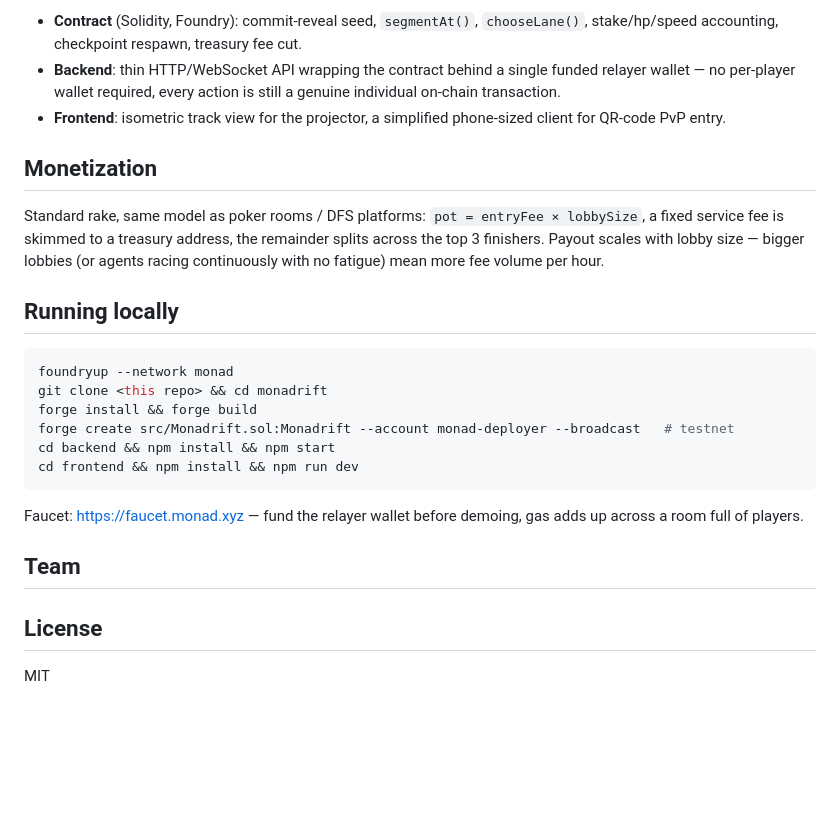
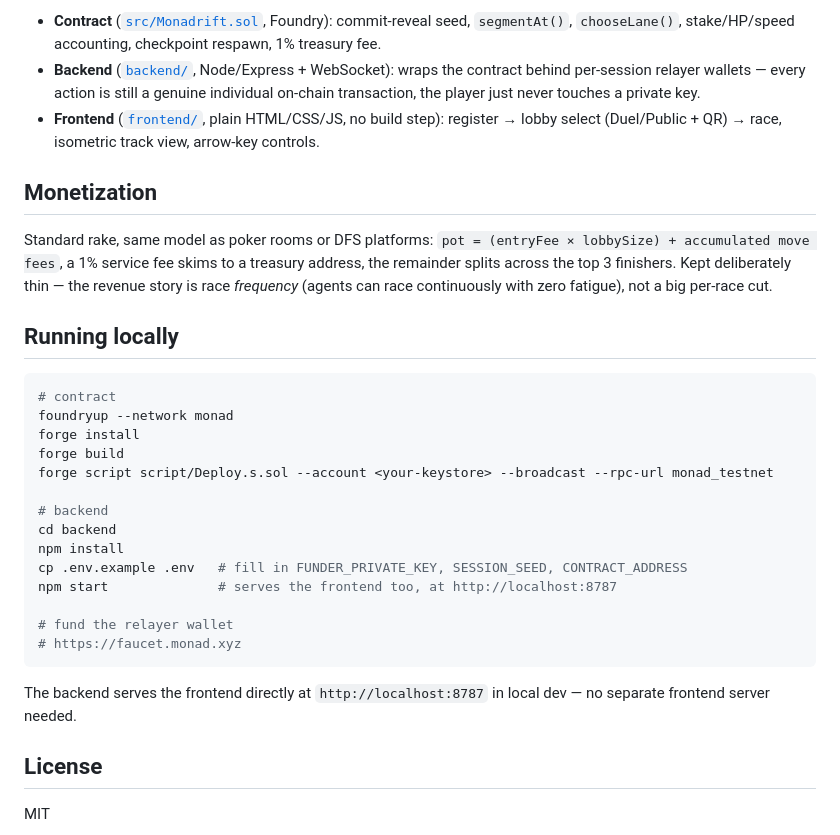
Before and after one commit to 0jz/Monadrift, a Markdown page: README.md, the part around one of its changes. GitHub-like rendering; blank space fills up the shorter version.

````diff
--- a/README.md
+++ b/README.md
@@ -57,29 +65,33 @@ A minimal reference bot (greedy-safe: always plays the best odds from what's bee
 ```
 
-- **Contract** (Solidity, Foundry): commit-reveal seed, `segmentAt()`, `chooseLane()`, stake/hp/speed accounting, checkpoint respawn, treasury fee cut.
-- **Backend**: thin HTTP/WebSocket API wrapping the contract behind a single funded relayer wallet — no per-player wallet required, every action is still a genuine individual on-chain transaction.
-- **Frontend**: isometric track view for the projector, a simplified phone-sized client for QR-code PvP entry.
+- **Contract** ([`src/Monadrift.sol`](./src/Monadrift.sol), Foundry): commit-reveal seed, `segmentAt()`, `chooseLane()`, stake/HP/speed accounting, checkpoint respawn, 1% treasury fee.
+- **Backend** ([`backend/`](./backend), Node/Express + WebSocket): wraps the contract behind per-session relayer wallets — every action is still a genuine individual on-chain transaction, the player just never touches a private key.
+- **Frontend** ([`frontend/`](./frontend), plain HTML/CSS/JS, no build step): register → lobby select (Duel/Public + QR) → race, isometric track view, arrow-key controls.
 
 ## Monetization
 
-Standard rake, same model as poker rooms / DFS platforms: `pot = entryFee × lobbySize`, a fixed service fee is skimmed to a treasury address, the remainder splits across the top 3 finishers. Payout scales with lobby size — bigger lobbies (or agents racing continuously with no fatigue) mean more fee volume per hour.
+Standard rake, same model as poker rooms or DFS platforms: `pot = (entryFee × lobbySize) + accumulated move fees`, a 1% service fee skims to a treasury address, the remainder splits across the top 3 finishers. Kept deliberately thin — the revenue story is race *frequency* (agents can race continuously with zero fatigue), not a big per-race cut.
 
 ## Running locally
 
 ```bash
+# contract
 foundryup --network monad
-git clone <this repo> && cd monadrift
-forge install && forge build
-forge create src/Monadrift.sol:Monadrift --account monad-deployer --broadcast   # testnet
-cd backend && npm install && npm start
-cd frontend && npm install && npm run dev
+forge install
+forge build
+forge script script/Deploy.s.sol --account <your-keystore> --broadcast --rpc-url monad_testnet
+
+# backend
+cd backend
+npm install
+cp .env.example .env   # fill in FUNDER_PRIVATE_KEY, SESSION_SEED, CONTRACT_ADDRESS
+npm start              # serves the frontend too, at http://localhost:8787
+
+# fund the relayer wallet
+# https://faucet.monad.xyz
 ```
 
-Faucet: https://faucet.monad.xyz — fund the relayer wallet before demoing, gas adds up across a room full of players.
-
-## Team
-
-<!-- names / roles -->
+The backend serves the frontend directly at `http://localhost:8787` in local dev — no separate frontend server needed.
 
 ## License
 
````
Also changed, not shown: other parts of README.md (+32 -24 lines).
